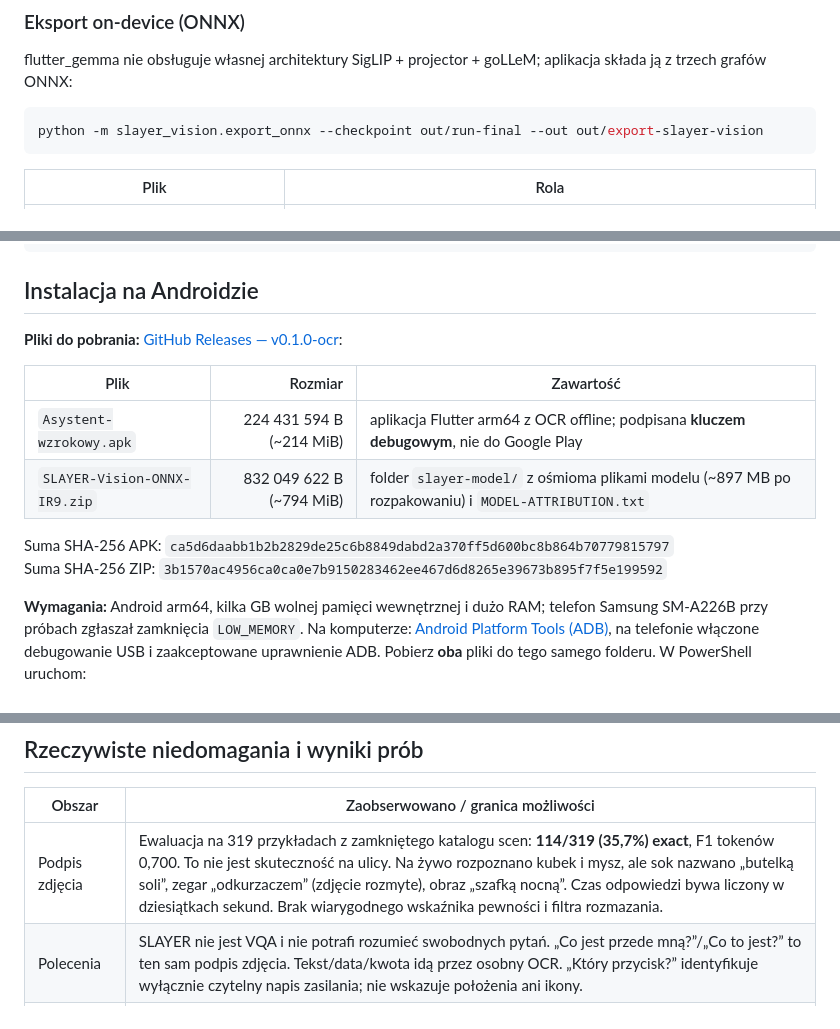
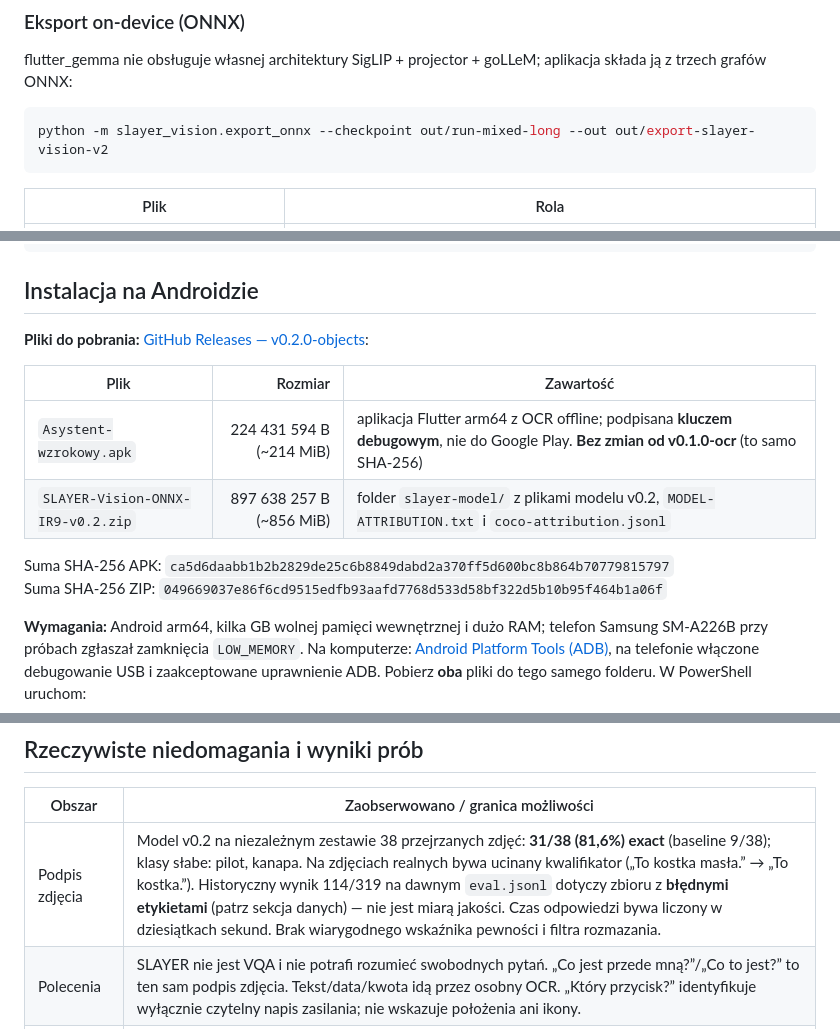
Before and after one commit to PiotrStyla/Small_LLM_implementation, a Markdown page: README.md, 3 parts joined by grey strips. Rendered like a GitHub page.

Commit message:
Document v0.2 object model results and release files

````diff
--- a/README.md
+++ b/README.md
@@ -98,7 +98,7 @@ flutter_gemma nie obsługuje własnej architektury SigLIP + projector + goLLeM;
 aplikacja składa ją z trzech grafów ONNX:
 
 ```bash
-python -m slayer_vision.export_onnx --checkpoint out/run-final --out out/export-slayer-vision
+python -m slayer_vision.export_onnx --checkpoint out/run-mixed-long --out out/export-slayer-vision-v2
 ```
 
 | Plik | Rola |
@@ -263,15 +263,15 @@ app/                      # aplikacja Flutter (android + ios)
 
 ## Instalacja na Androidzie
 
-**Pliki do pobrania:** [GitHub Releases — v0.1.0-ocr](https://github.com/PiotrStyla/Small_LLM_implementation/releases/tag/v0.1.0-ocr):
+**Pliki do pobrania:** [GitHub Releases — v0.2.0-objects](https://github.com/PiotrStyla/Small_LLM_implementation/releases/tag/v0.2.0-objects):
 
 | Plik | Rozmiar | Zawartość |
 |---|---:|---|
-| `Asystent-wzrokowy.apk` | 224 431 594 B (~214 MiB) | aplikacja Flutter arm64 z OCR offline; podpisana **kluczem debugowym**, nie do Google Play |
-| `SLAYER-Vision-ONNX-IR9.zip` | 832 049 622 B (~794 MiB) | folder `slayer-model/` z ośmioma plikami modelu (~897 MB po rozpakowaniu) i `MODEL-ATTRIBUTION.txt` |
+| `Asystent-wzrokowy.apk` | 224 431 594 B (~214 MiB) | aplikacja Flutter arm64 z OCR offline; podpisana **kluczem debugowym**, nie do Google Play. **Bez zmian od v0.1.0-ocr** (to samo SHA-256) |
+| `SLAYER-Vision-ONNX-IR9-v0.2.zip` | 897 638 257 B (~856 MiB) | folder `slayer-model/` z plikami modelu v0.2, `MODEL-ATTRIBUTION.txt` i `coco-attribution.jsonl` |
 
 Suma SHA-256 APK: `ca5d6daabb1b2b2829de25c6b8849dabd2a370ff5d600bc8b864b70779815797`
-Suma SHA-256 ZIP: `3b1570ac4956ca0ca0e7b9150283462ee467d6d8265e39673b895f7f5e199592`
+Suma SHA-256 ZIP: `049669037e86f6cd9515edfb93aafd7768d533d58bf322d5b10b95f464b1a06f`
 
 **Wymagania:** Android arm64, kilka GB wolnej pamięci wewnętrznej i dużo RAM;
 telefon Samsung SM-A226B przy próbach zgłaszał zamknięcia `LOW_MEMORY`.
@@ -321,7 +321,7 @@ wyłącznie dla Androida.
 
 | Obszar | Zaobserwowano / granica możliwości |
 |---|---|
-| Podpis zdjęcia | Ewaluacja na 319 przykładach z zamkniętego katalogu scen: **114/319 (35,7%) exact**, F1 tokenów 0,700. To nie jest skuteczność na ulicy. Na żywo rozpoznano kubek i mysz, ale sok nazwano „butelką soli”, zegar „odkurzaczem” (zdjęcie rozmyte), obraz „szafką nocną”. Czas odpowiedzi bywa liczony w dziesiątkach sekund. Brak wiarygodnego wskaźnika pewności i filtra rozmazania. |
+| Podpis zdjęcia | Model v0.2 na niezależnym zestawie 38 przejrzanych zdjęć: **31/38 (81,6%) exact** (baseline 9/38); klasy słabe: pilot, kanapa. Na zdjęciach realnych bywa ucinany kwalifikator („To kostka masła.” → „To kostka.”). Historyczny wynik 114/319 na dawnym `eval.jsonl` dotyczy zbioru z **błędnymi etykietami** (patrz sekcja danych) — nie jest miarą jakości. Czas odpowiedzi bywa liczony w dziesiątkach sekund. Brak wiarygodnego wskaźnika pewności i filtra rozmazania. |
 | Polecenia | SLAYER nie jest VQA i nie potrafi rozumieć swobodnych pytań. „Co jest przede mną?”/„Co to jest?” to ten sam podpis zdjęcia. Tekst/data/kwota idą przez osobny OCR. „Który przycisk?” identyfikuje wyłącznie czytelny napis zasilania; nie wskazuje położenia ani ikony. |
 | OCR | ML Kit Latin działa w release na Samsungu, lecz odręczny numer `12-266-85-28` odczytał jako `R-G6-8S-28`. Reguły dat/rachunków ograniczają zgadywanie, lecz nie naprawiają błędnie odczytanej cyfry. Bez etykiety terminu/kwoty aplikacja odmawia odpowiedzi. **Nie używać samego OCR do decyzji o leku, terminie lub zapłacie.** |
 | Pamięć | Trzy grafy fp32 to ~897 MB na dysku; sesje ONNX na Samsungu osiągały ~0,9–1,1 GB PSS i system zapisał kilka zamknięć `LOW_MEMORY`. Nie ma kwantyzacji ani odciążenia sesji po podpisie. Stabilność długotrwała i działanie na słabszych urządzeniach nie są potwierdzone. |
````
